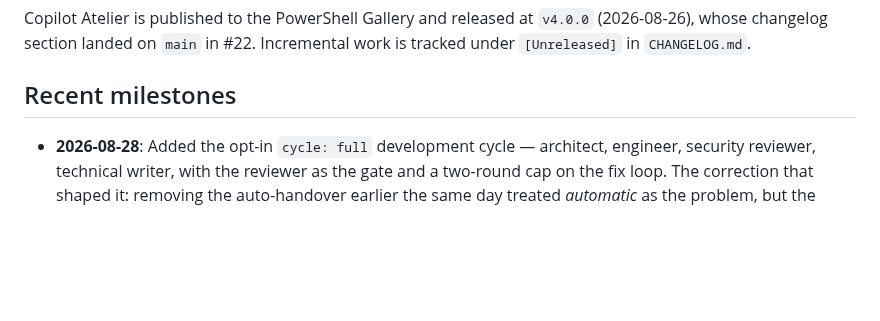
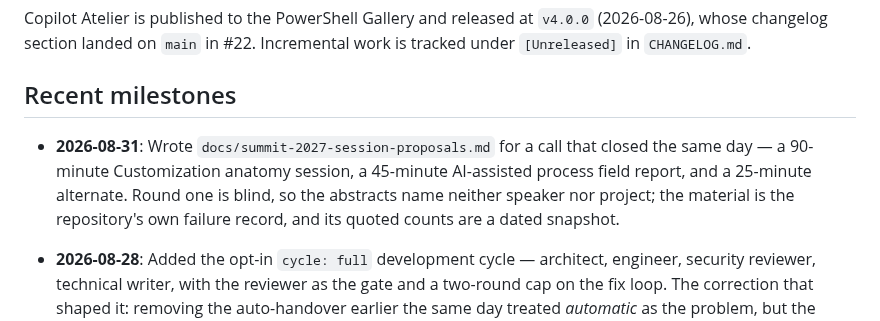
Before and after one commit to raandree/CopilotAtelier, a Markdown page: .memory-bank/progress.md, the part around the change. Drawn GitHub-style; blank space fills up the shorter version.

```diff
--- a/.memory-bank/progress.md
+++ b/.memory-bank/progress.md
@@ -14,6 +14,12 @@ Copilot Atelier is published to the PowerShell Gallery and released at `v4.0.0`
 is tracked under `[Unreleased]` in `CHANGELOG.md`.
 
 ## Recent milestones
+
+- **2026-08-31**: Wrote `docs/summit-2027-session-proposals.md` for a call that
+  closed the same day — a 90-minute Customization anatomy session, a 45-minute
+  AI-assisted process field report, and a 25-minute alternate. Round one is
+  blind, so the abstracts name neither speaker nor project; the material is the
+  repository's own failure record, and its quoted counts are a dated snapshot.
 
 - **2026-08-28**: Added the opt-in `cycle: full` development cycle — architect,
   engineer, security reviewer, technical writer, with the reviewer as the gate
```
Also changed, not shown: docs/summit-2027-session-proposals.md (added, +307 -0 lines).
